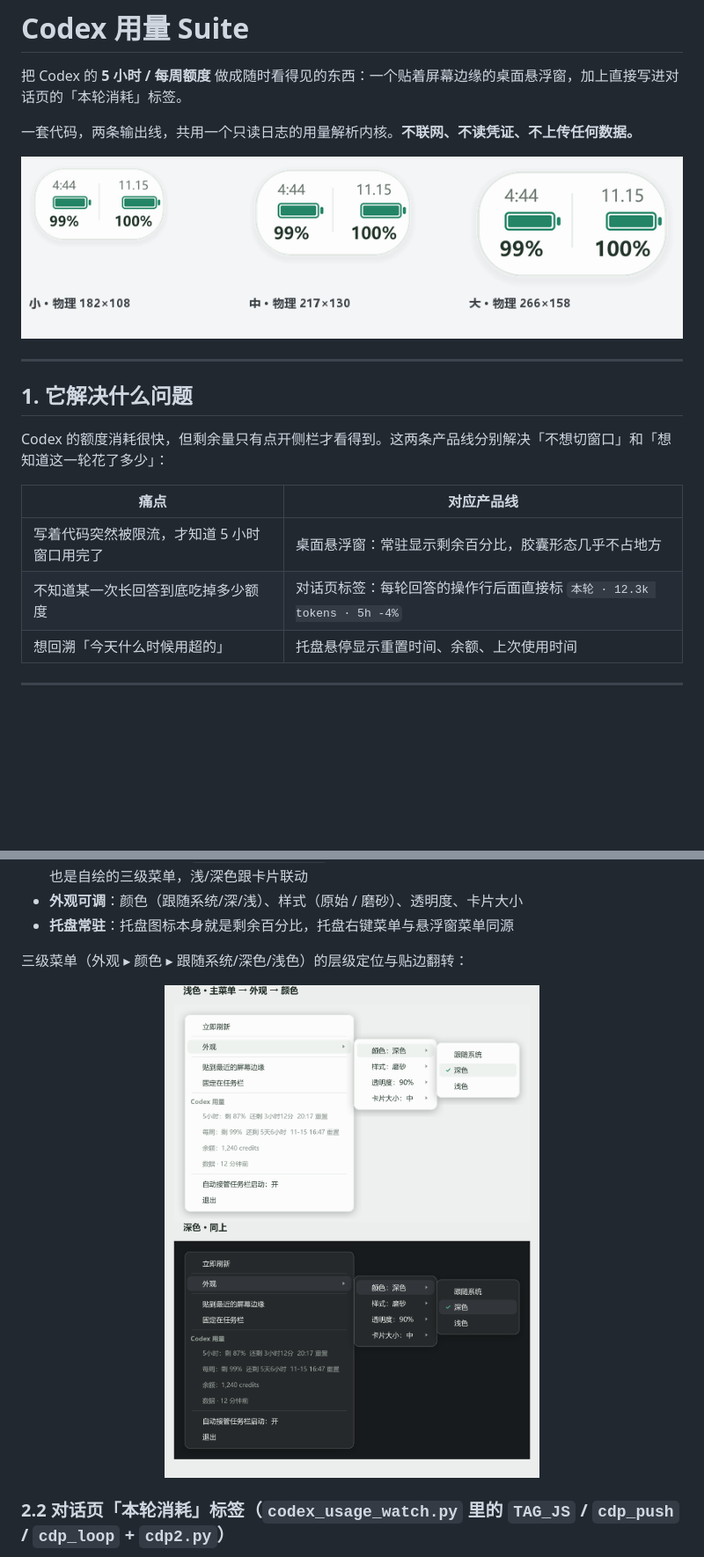
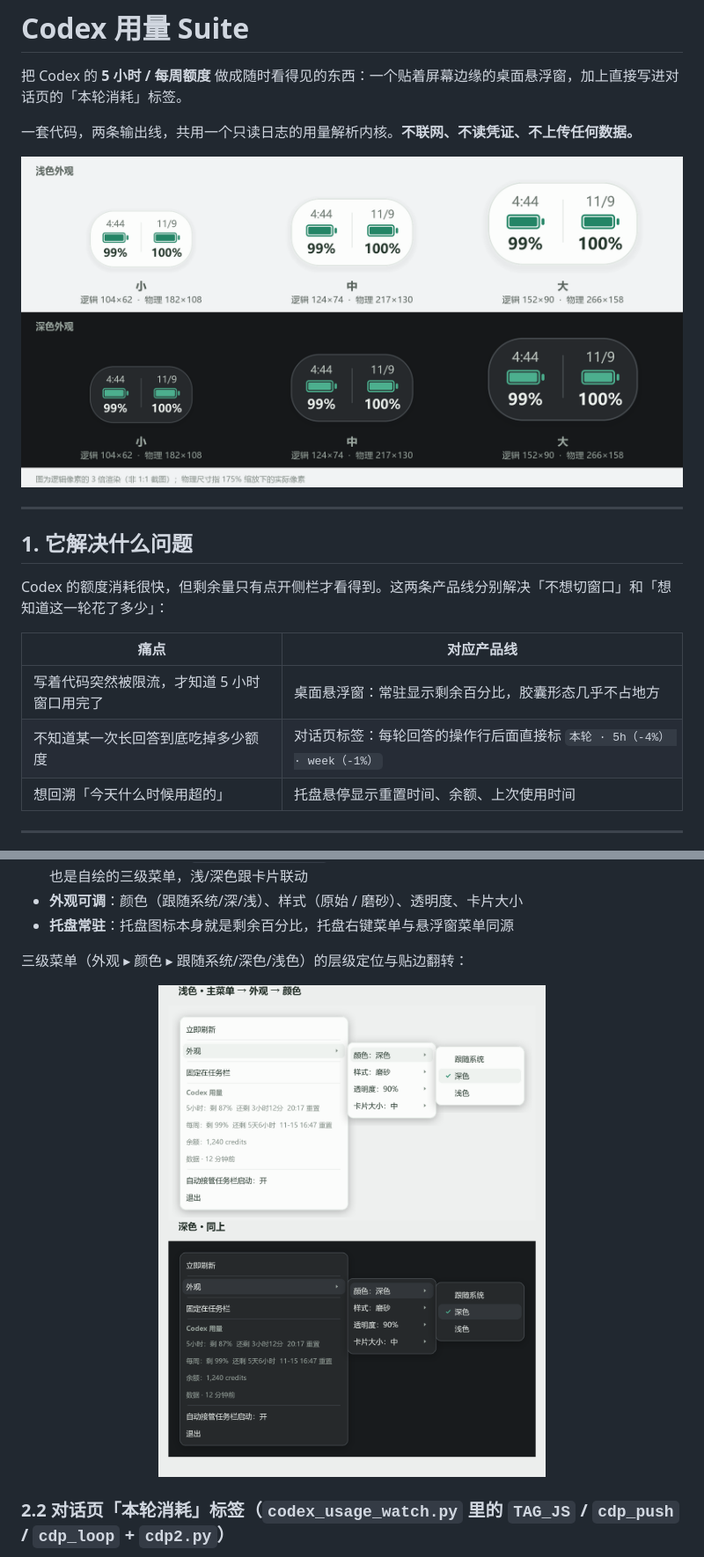
Before and after one commit to Yuki-happyday/codex-usage-suite, a Markdown page: README.md, 2 parts joined by grey strips. Shown at 88% size. GitHub-like rendering; pictures changed too: docs/screenshots/card-3sizes.png, docs/screenshots/menu-sublevels.png; blank space fills up the shorter version.

```diff
--- a/README.md
+++ b/README.md
@@ -5,7 +5,7 @@
 一套代码，两条输出线，共用一个只读日志的用量解析内核。**不联网、不读凭证、不上传任何数据。**
 
 <p align="center">
-  <img src="docs/screenshots/card-3sizes.png" width="760" alt="悬浮窗三种尺寸">
+  <img src="docs/screenshots/card-3sizes.png" width="820" alt="悬浮窗三档尺寸，浅色与深色各一行">
 </p>
 
 ---
@@ -17,7 +17,7 @@ Codex 的额度消耗很快，但剩余量只有点开侧栏才看得到。这
 | 痛点 | 对应产品线 |
 | --- | --- |
 | 写着代码突然被限流，才知道 5 小时窗口用完了 | 桌面悬浮窗：常驻显示剩余百分比，胶囊形态几乎不占地方 |
-| 不知道某一次长回答到底吃掉多少额度 | 对话页标签：每轮回答的操作行后面直接标 `本轮 · 12.3k tokens · 5h -4%` |
+| 不知道某一次长回答到底吃掉多少额度 | 对话页标签：每轮回答的操作行后面直接标 `本轮 · 5h（-4%） · week（-1%）` |
 | 想回溯「今天什么时候用超的」 | 托盘悬停显示重置时间、余额、上次使用时间 |
 
 ---
```
Also changed, not shown: other parts of README.md (+3 -1 lines), docs/screenshots/ball-3sizes.png (deleted), docs/screenshots/final-sizes.png (deleted), docs/screenshots/menu-sizes.png (deleted), 2 other files.
